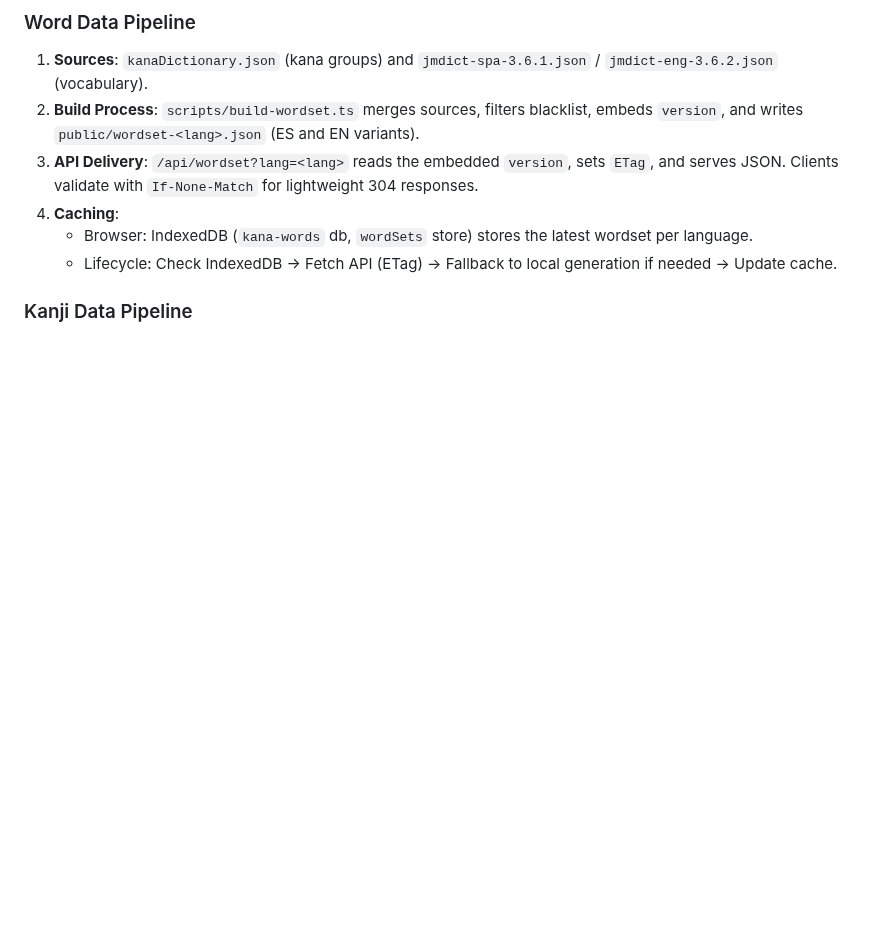
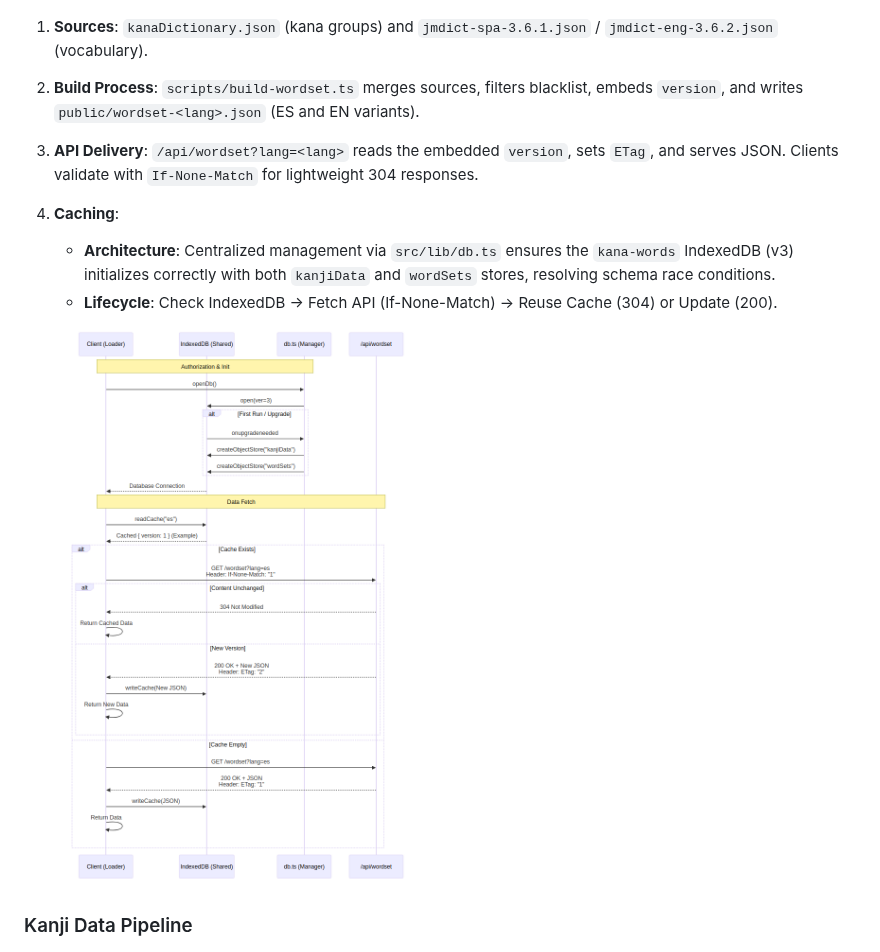
Before and after one commit to franprince/japanese-practice, a Markdown page: README.md, the part around the change. GitHub-like rendering; pictures changed too: docs/diagrams/cache-workflow.png (added); blank space fills up the shorter version.

Commit message:
docs: add wordset cache workflow diagram and explanation

```diff
--- a/README.md
+++ b/README.md
@@ -224,8 +224,10 @@ docs: update README
 2. **Build Process**: `scripts/build-wordset.ts` merges sources, filters blacklist, embeds `version`, and writes `public/wordset-<lang>.json` (ES and EN variants).
 3. **API Delivery**: `/api/wordset?lang=<lang>` reads the embedded `version`, sets `ETag`, and serves JSON. Clients validate with `If-None-Match` for lightweight 304 responses.
 4. **Caching**:
-   - Browser: IndexedDB (`kana-words` db, `wordSets` store) stores the latest wordset per language.
-   - Lifecycle: Check IndexedDB → Fetch API (ETag) → Fallback to local generation if needed → Update cache.
+   - **Architecture**: Centralized management via `src/lib/db.ts` ensures the `kana-words` IndexedDB (v3) initializes correctly with both `kanjiData` and `wordSets` stores, resolving schema race conditions.
+   - **Lifecycle**: Check IndexedDB → Fetch API (If-None-Match) → Reuse Cache (304) or Update (200).
+
+   ![Cache Workflow Diagram](docs/diagrams/cache-workflow.png)
 
 ### Kanji Data Pipeline
 
```
